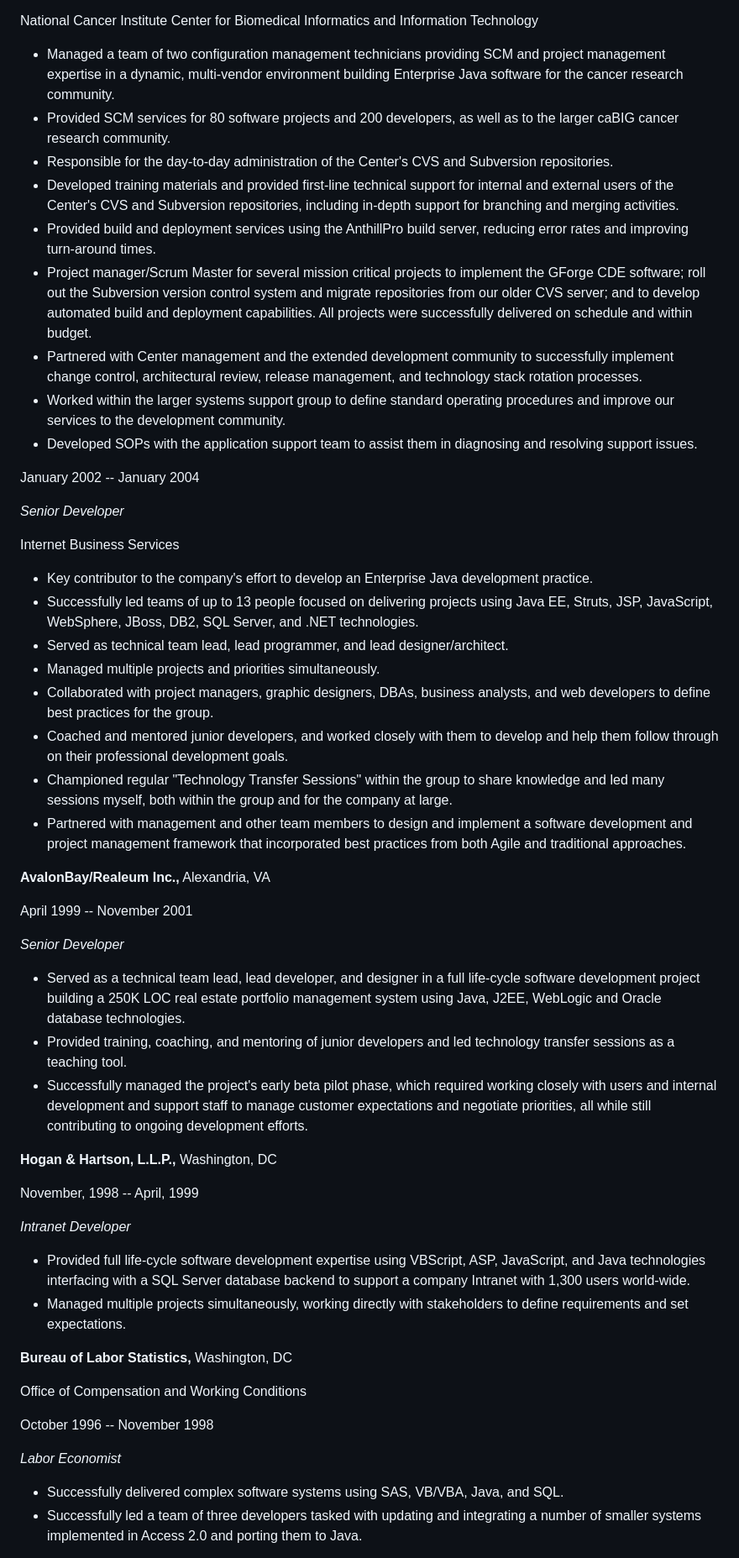
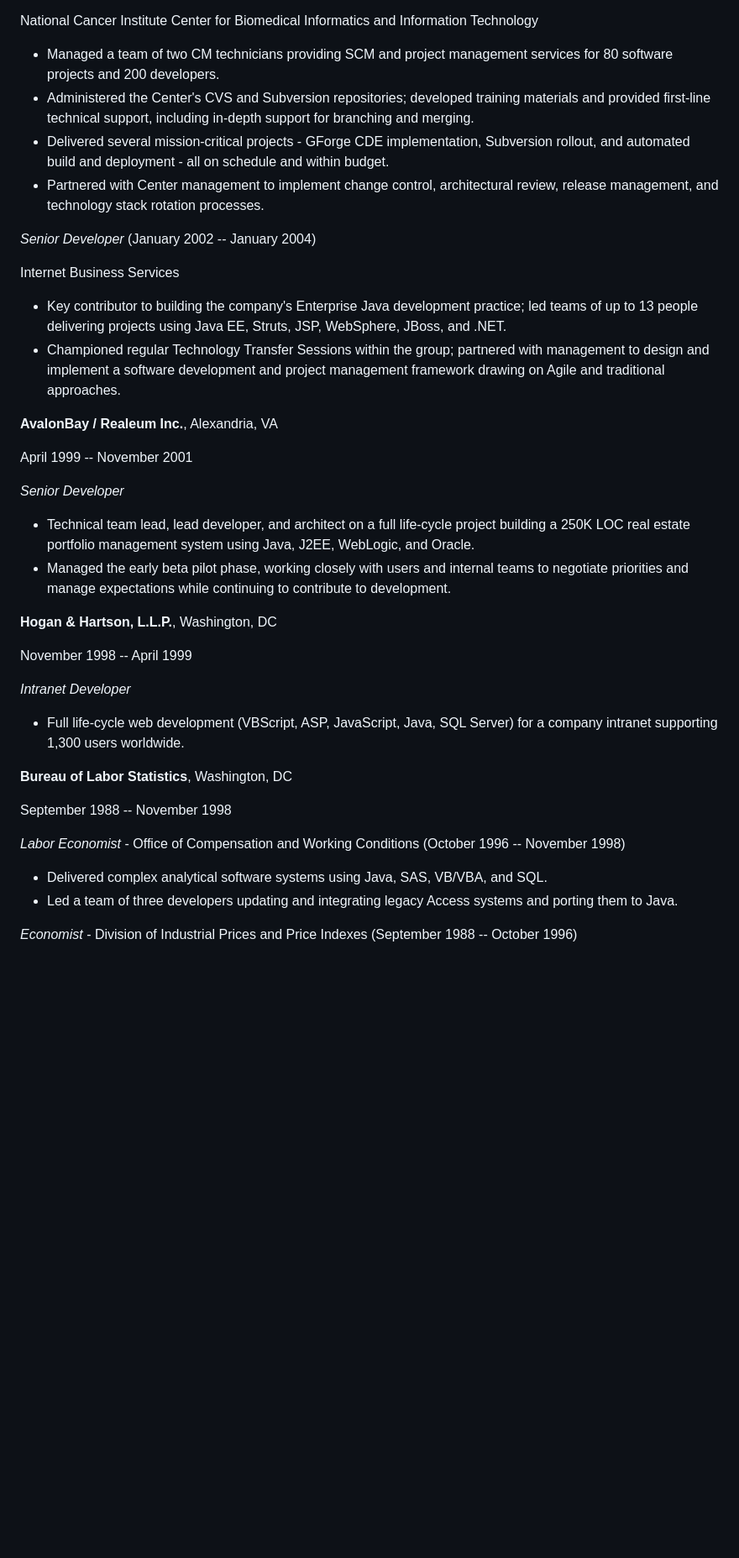
Before and after one commit to kanozad/kanozad, a Markdown page: README.md, the part around one of its changes. Shown at 84% size. GitHub-like rendering; blank space fills up the shorter version.

```diff
--- a/README.md
+++ b/README.md
@@ -106,58 +81,43 @@ January 2004 -- July 2008
 
 National Cancer Institute Center for Biomedical Informatics and Information Technology
 
--   Managed a team of two configuration management technicians providing SCM and project management expertise in a dynamic, multi-vendor environment building Enterprise Java software for the cancer research community.
--   Provided SCM services for 80 software projects and 200 developers, as well as to the larger caBIG cancer research community.
--   Responsible for the day-to-day administration of the Center\'s CVS and Subversion repositories.
--   Developed training materials and provided first-line technical support for internal and external users of the Center's CVS and Subversion repositories, including in-depth support for branching and merging activities.
--   Provided build and deployment services using the AnthillPro build server, reducing error rates and improving turn-around times.
--   Project manager/Scrum Master for several mission critical projects to implement the GForge CDE software; roll out the Subversion version control system and migrate repositories from our older CVS server; and to develop automated build and deployment capabilities. All projects were successfully delivered on schedule and within budget.
--   Partnered with Center management and the extended development community to successfully implement change control, architectural review, release management, and technology stack rotation processes.
--   Worked within the larger systems support group to define standard operating procedures and improve our services to the development community.
--   Developed SOPs with the application support team to assist them in diagnosing and resolving support issues.
+-   Managed a team of two CM technicians providing SCM and project management services for 80 software projects and 200 developers.
+-   Administered the Center's CVS and Subversion repositories; developed training materials and provided first-line technical support, including in-depth support for branching and merging.
+-   Delivered several mission-critical projects - GForge CDE implementation, Subversion rollout, and automated build and deployment - all on schedule and within budget.
+-   Partnered with Center management to implement change control, architectural review, release management, and technology stack rotation processes.
 
-January 2002 -- January 2004
-
-*Senior Developer*
+*Senior Developer* (January 2002 -- January 2004)
 
 Internet Business Services
 
--   Key contributor to the company's effort to develop an Enterprise Java development practice.
--   Successfully led teams of up to 13 people focused on delivering projects using Java EE, Struts, JSP, JavaScript, WebSphere, JBoss, DB2, SQL Server, and .NET technologies.
--   Served as technical team lead, lead programmer, and lead designer/architect.
--   Managed multiple projects and priorities simultaneously.
--   Collaborated with project managers, graphic designers, DBAs, business analysts, and web developers to define best practices for the group.
--   Coached and mentored junior developers, and worked closely with them to develop and help them follow through on their professional development goals.
--   Championed regular "Technology Transfer Sessions" within the group to share knowledge and led many sessions myself, both within the group and for the company at large.
--   Partnered with management and other team members to design and implement a software development and project management framework that incorporated best practices from both Agile and traditional approaches.
+-   Key contributor to building the company's Enterprise Java development practice; led teams of up to 13 people delivering projects using Java EE, Struts, JSP, WebSphere, JBoss, and .NET.
+-   Championed regular Technology Transfer Sessions within the group; partnered with management to design and implement a software development and project management framework drawing on Agile and traditional approaches.
 
-**AvalonBay/Realeum Inc.,** Alexandria, VA
+**AvalonBay / Realeum Inc.**, Alexandria, VA
 
 April 1999 -- November 2001
 
 *Senior Developer*
 
--   Served as a technical team lead, lead developer, and designer in a full life-cycle software development project building a 250K LOC real estate portfolio management system using Java, J2EE, WebLogic and Oracle database technologies.
--   Provided training, coaching, and mentoring of junior developers and led technology transfer sessions as a teaching tool.
--   Successfully managed the project\'s early beta pilot phase, which required working closely with users and internal development and support staff to manage customer expectations and negotiate priorities, all while still contributing to ongoing development efforts.
+-   Technical team lead, lead developer, and architect on a full life-cycle project building a 250K LOC real estate portfolio management system using Java, J2EE, WebLogic, and Oracle.
+-   Managed the early beta pilot phase, working closely with users and internal teams to negotiate priorities and manage expectations while continuing to contribute to development.
 
-**Hogan & Hartson, L.L.P.,** Washington, DC
+**Hogan & Hartson, L.L.P.**, Washington, DC
 
-November, 1998 -- April, 1999
+November 1998 -- April 1999
 
 *Intranet Developer*
 
--   Provided full life-cycle software development expertise using VBScript, ASP, JavaScript, and Java technologies interfacing with a SQL Server database backend to support a company Intranet with 1,300 users world-wide.
--   Managed multiple projects simultaneously, working directly with stakeholders to define requirements and set expectations.
+-   Full life-cycle web development (VBScript, ASP, JavaScript, Java, SQL Server) for a company intranet supporting 1,300 users worldwide.
 
-**Bureau of Labor Statistics,** Washington, DC
+**Bureau of Labor Statistics**, Washington, DC
 
-Office of Compensation and Working Conditions
+September 1988 -- November 1998
 
-October 1996 -- November 1998
+*Labor Economist* - Office of Compensation and Working Conditions (October 1996 -- November 1998)
 
-*Labor Economist*
+-   Delivered complex analytical software systems using Java, SAS, VB/VBA, and SQL.
+-   Led a team of three developers updating and integrating legacy Access systems and porting them to Java.
 
--   Successfully delivered complex software systems using SAS, VB/VBA, Java, and SQL.
--   Successfully led a team of three developers tasked with updating and integrating a number of smaller systems implemented in Access 2.0 and porting them to Java.
+*Economist* - Division of Industrial Prices and Price Indexes (September 1988 -- October 1996)
 
```
Also changed, not shown: other parts of README.md (+48 -83 lines).
